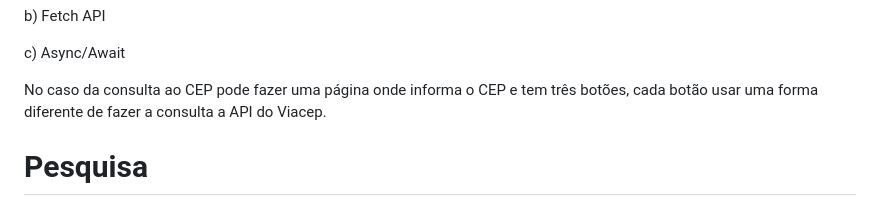
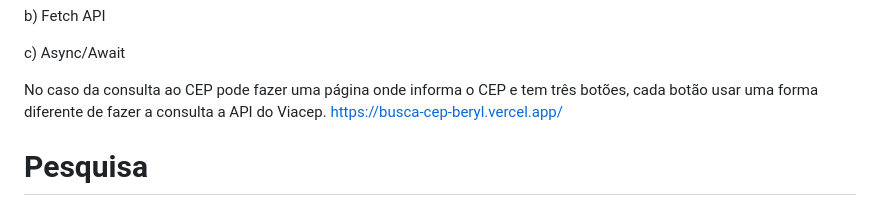
Before and after one commit to Alecsandro05/BuscaCep, a Markdown page: README.md, the part around the change. GitHub-like rendering.

```diff
--- a/README.md
+++ b/README.md
@@ -32,6 +32,7 @@ b) Fetch API
 c) Async/Await
 
 No caso da consulta ao CEP pode fazer uma página onde informa o CEP e tem três botões, cada botão usar uma forma diferente de fazer a consulta a API do Viacep.
+[https://busca-cep-beryl.vercel.app/](https://busca-cep-beryl.vercel.app/)
 
  # Pesquisa
 
```
